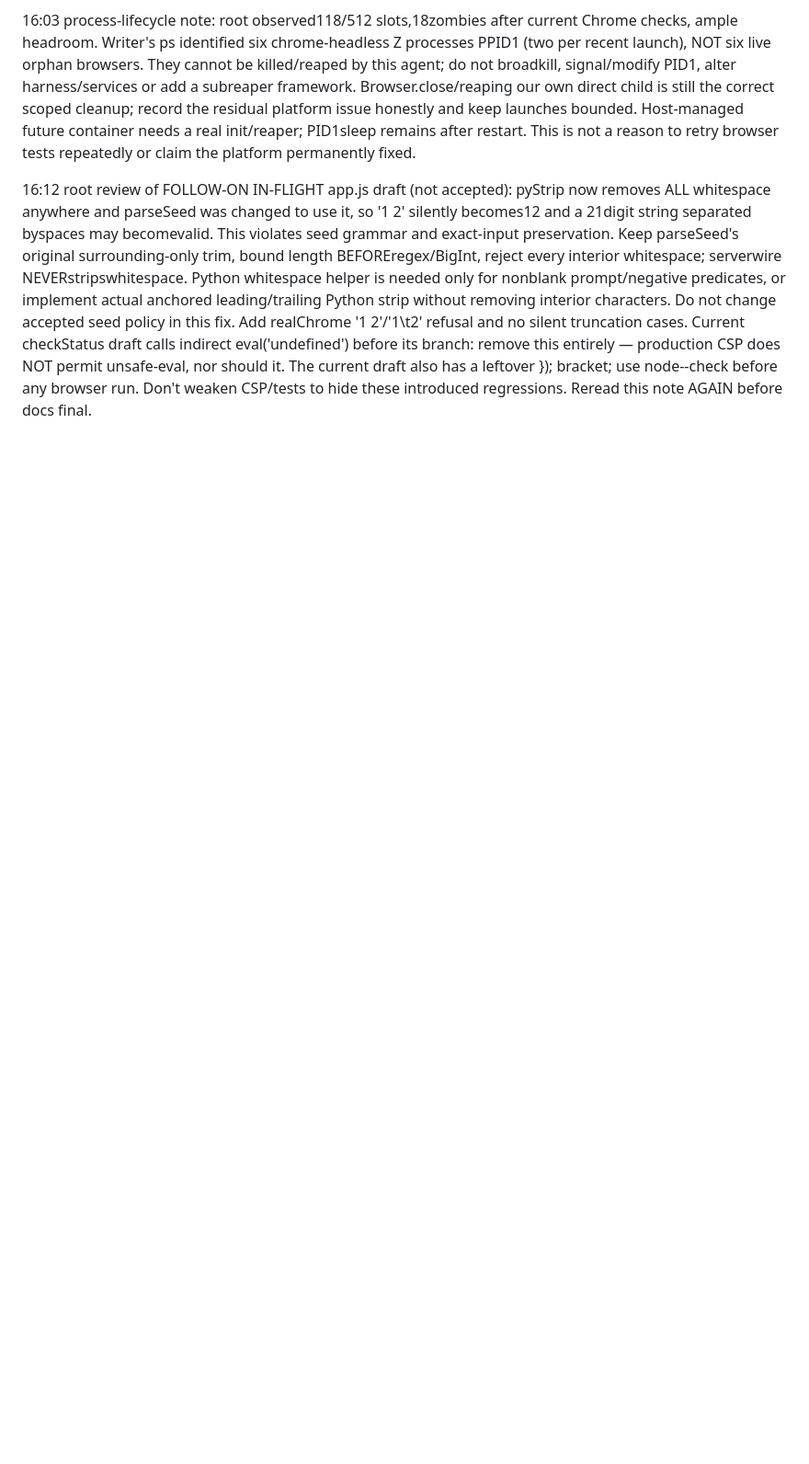
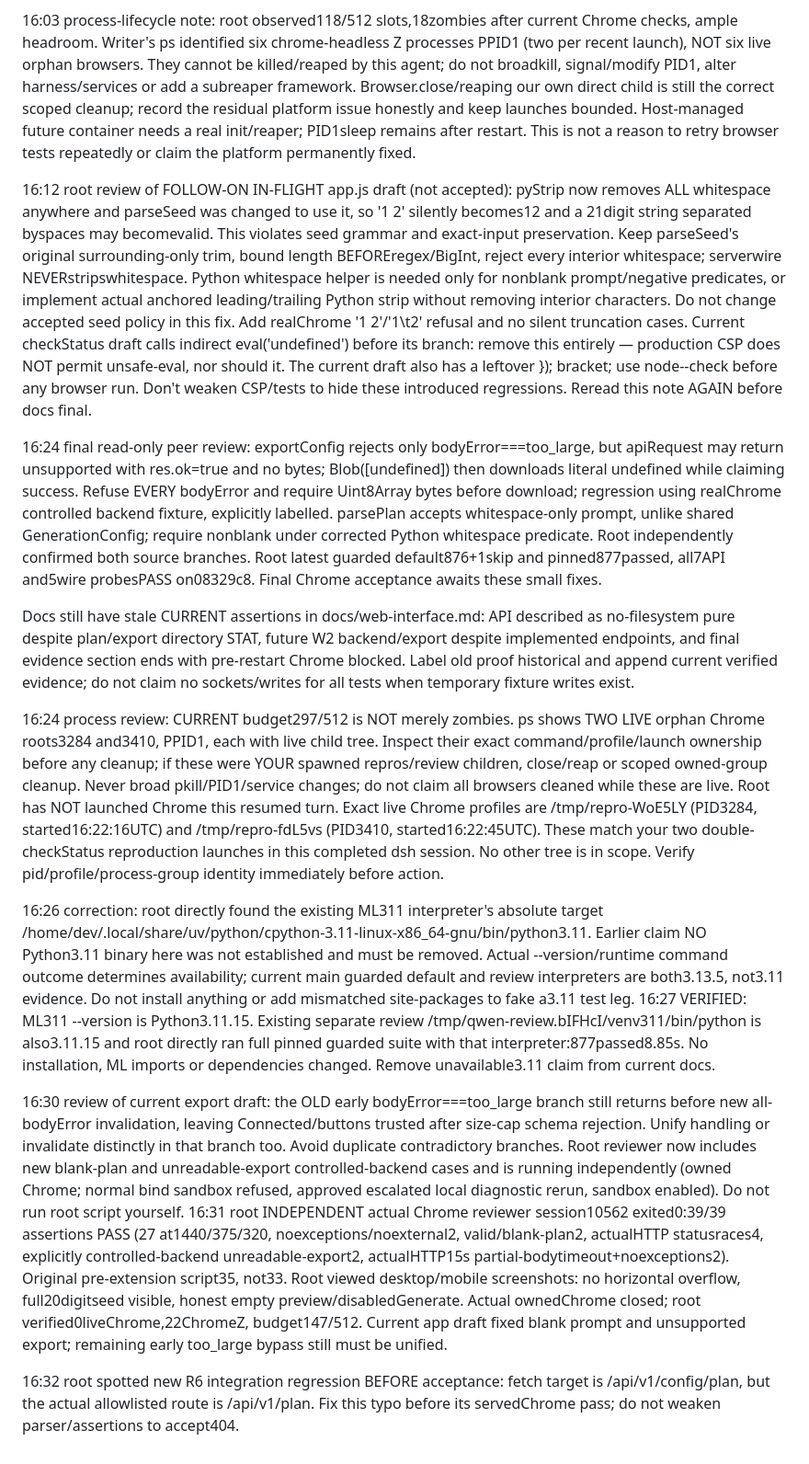
Before and after one commit to EuanWebster/v100-qwen-image, a Markdown page: docs/handoffs/2026-10-12-web-stall-recovery.md, the part around the change. Shown at 92% size. GitHub-like rendering; blank space fills up the shorter version.

Commit message:
docs: root stall-recovery handoff committed AS FOUND — includes the appended 16:24 final peer review (exportConfig bodyError refusal, parsePlan blank-prompt rejection, root's own 876+1/877/7-API/5-wire proofs on 08329c8) and the 16:24 process review identifying the two live orphan repro Chrome trees (PIDs 3284/3410, profiles /tmp/repro-WoE5LY / /tmp/repro-fdL5vs) that this writer owned and has now closed via their own DevTools endpoints. Text committed unmodified as instructed

```diff
--- a/docs/handoffs/2026-10-12-web-stall-recovery.md
+++ b/docs/handoffs/2026-10-12-web-stall-recovery.md
@@ -298,3 +298,61 @@ eval('undefined') before its branch: remove this entirely — production CSP doe
 NOT permit unsafe-eval, nor should it. The current draft also has a leftover
 }); bracket; use node--check before any browser run. Don't weaken CSP/tests to
 hide these introduced regressions. Reread this note AGAIN before docs final.
+
+16:24 final read-only peer review: exportConfig rejects only bodyError===too_large,
+but apiRequest may return unsupported with res.ok=true and no bytes; Blob([undefined])
+then downloads literal undefined while claiming success. Refuse EVERY bodyError
+and require Uint8Array bytes before download; regression using realChrome controlled
+backend fixture, explicitly labelled. parsePlan accepts whitespace-only prompt,
+unlike shared GenerationConfig; require nonblank under corrected Python whitespace
+predicate. Root independently confirmed both source branches. Root latest guarded
+default876+1skip and pinned877passed, all7API and5wire probesPASS on08329c8.
+Final Chrome acceptance awaits these small fixes.
+
+Docs still have stale CURRENT assertions in docs/web-interface.md: API described
+as no-filesystem pure despite plan/export directory STAT, future W2 backend/export
+despite implemented endpoints, and final evidence section ends with pre-restart
+Chrome blocked. Label old proof historical and append current verified evidence;
+do not claim no sockets/writes for all tests when temporary fixture writes exist.
+
+16:24 process review: CURRENT budget297/512 is NOT merely zombies. ps shows TWO
+LIVE orphan Chrome roots3284 and3410, PPID1, each with live child tree. Inspect
+their exact command/profile/launch ownership before any cleanup; if these were
+YOUR spawned repros/review children, close/reap or scoped owned-group cleanup.
+Never broad pkill/PID1/service changes; do not claim all browsers cleaned while
+these are live. Root has NOT launched Chrome this resumed turn.
+Exact live Chrome profiles are /tmp/repro-WoE5LY (PID3284, started16:22:16UTC)
+and /tmp/repro-fdL5vs (PID3410, started16:22:45UTC). These match your two double-
+checkStatus reproduction launches in this completed dsh session. No other tree
+is in scope. Verify pid/profile/process-group identity immediately before action.
+
+16:26 correction: root directly found the existing ML311 interpreter's absolute
+target /home/dev/.local/share/uv/python/cpython-3.11-linux-x86_64-gnu/bin/python3.11.
+Earlier claim NO Python3.11 binary here was not established and must be removed.
+Actual --version/runtime command outcome determines availability; current main
+guarded default and review interpreters are both3.13.5, not3.11 evidence. Do not
+install anything or add mismatched site-packages to fake a3.11 test leg.
+16:27 VERIFIED: ML311 --version is Python3.11.15. Existing separate review
+/tmp/qwen-review.bIFHcI/venv311/bin/python is also3.11.15 and root directly ran
+full pinned guarded suite with that interpreter:877passed8.85s. No installation,
+ML imports or dependencies changed. Remove unavailable3.11 claim from current docs.
+
+16:30 review of current export draft: the OLD early bodyError===too_large branch
+still returns before new all-bodyError invalidation, leaving Connected/buttons
+trusted after size-cap schema rejection. Unify handling or invalidate distinctly
+in that branch too. Avoid duplicate contradictory branches. Root reviewer now
+includes new blank-plan and unreadable-export controlled-backend cases and is
+running independently (owned Chrome; normal bind sandbox refused, approved
+escalated local diagnostic rerun, sandbox enabled). Do not run root script yourself.
+16:31 root INDEPENDENT actual Chrome reviewer session10562 exited0:39/39 assertions
+PASS (27 at1440/375/320, noexceptions/noexternal2, valid/blank-plan2, actualHTTP
+statusraces4, explicitly controlled-backend unreadable-export2, actualHTTP15s
+partial-bodytimeout+noexceptions2). Original pre-extension script35, not33.
+Root viewed desktop/mobile screenshots: no horizontal overflow, full20digitseed
+visible, honest empty preview/disabledGenerate. Actual ownedChrome closed; root
+verified0liveChrome,22ChromeZ, budget147/512. Current app draft fixed blank prompt
+and unsupported export; remaining early too_large bypass still must be unified.
+
+16:32 root spotted new R6 integration regression BEFORE acceptance: fetch target
+is /api/v1/config/plan, but the actual allowlisted route is /api/v1/plan. Fix this
+typo before its servedChrome pass; do not weaken parser/assertions to accept404.
```
